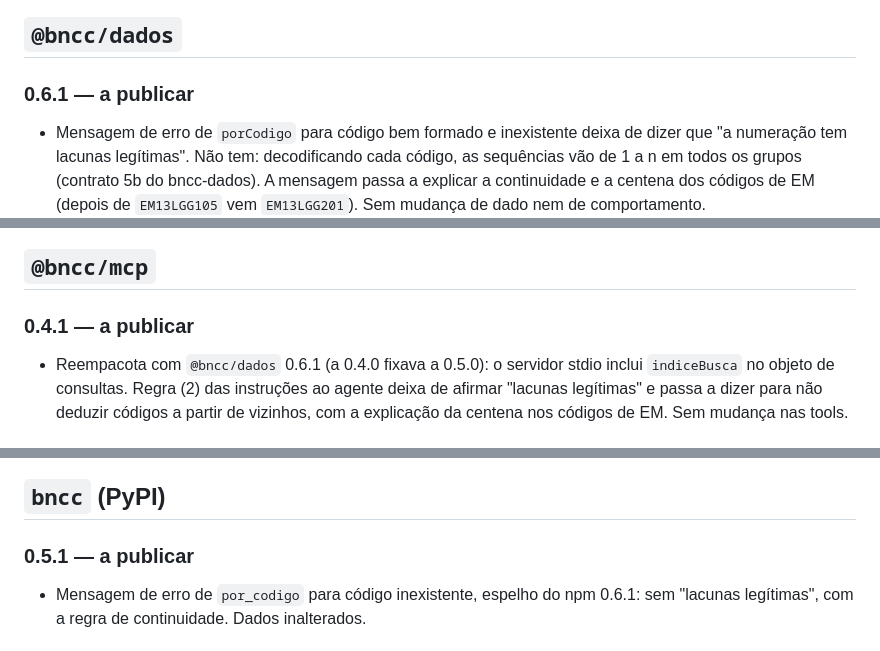
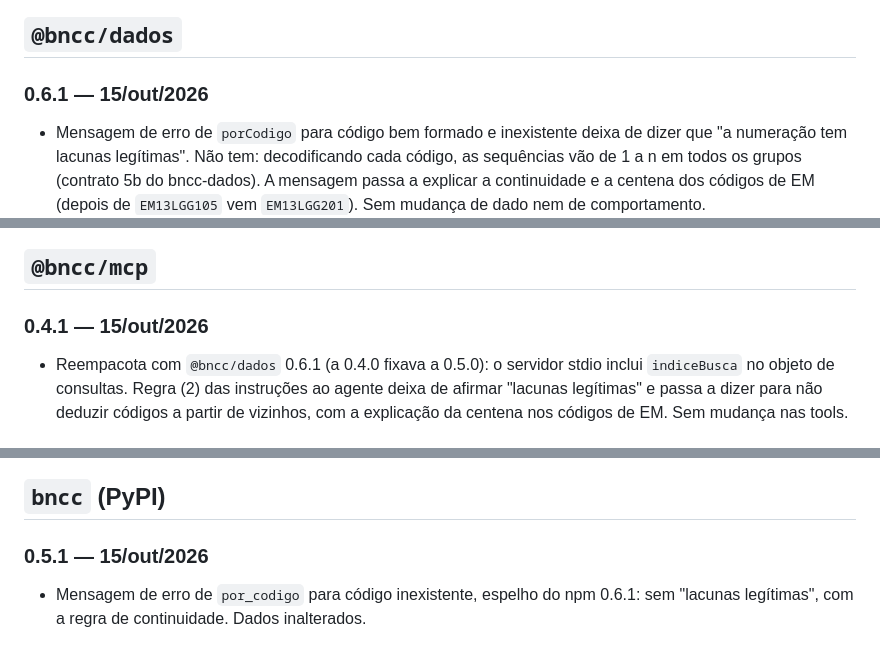
Before and after one commit to bncc-dev/bncc-pacotes, a Markdown page: CHANGELOG.md, 3 parts joined by grey strips. Drawn GitHub-style.

Commit message:
docs: registra a publicação de @bncc/dados 0.6.1, @bncc/mcp 0.4.1 e bncc 0.5.1
Publicados em 15/out/2026 (PR #19): mensagem de erro para código bem
formado mas inexistente passa a explicar que a numeração é contínua
dentro de cada grupo e que, nos códigos de EM, a centena é a competência.
Acompanha a correção da afirmação de "lacunas legítimas" no bncc-dados
(PR #6, contrato 5b do validar.py). mcp-worker 0.3.1 implantado em
mcp.bncc.dev (versão 0153ca29).

Verificado contra os registries, com instalação do zero:
- npm: @bncc/dados 0.6.1 shasum 386077f2 e @bncc/mcp 0.4.1 shasum
  21b49742 como latest; @bncc/mcp instalado depende de @bncc/dados 0.6.1.
- porCodigo('EF67LP99') no npm, por_codigo('EF67LP99') no PyPI 0.5.1 e
  bncc_lookup no worker devolvem a mensagem nova; EF67LP08 segue resolvendo.

Testes: 73 + 11 + 18 (node) e 63 (python).

Co-Authored-By: Claude Fable 5.1 <noreply@anthropic.com>

```diff
--- a/CHANGELOG.md
+++ b/CHANGELOG.md
@@ -22,7 +22,7 @@ pedagógica registrada.
 
 ## `@bncc/dados`
 
-### 0.6.1 — a publicar
+### 0.6.1 — 15/out/2026
 - Mensagem de erro de `porCodigo` para código bem formado e inexistente deixa
   de dizer que "a numeração tem lacunas legítimas". Não tem: decodificando
   cada código, as sequências vão de 1 a n em todos os grupos (contrato 5b do
@@ -98,7 +98,7 @@ pedagógica registrada.
 
 ## `@bncc/mcp`
 
-### 0.4.1 — a publicar
+### 0.4.1 — 15/out/2026
 - Reempacota com `@bncc/dados` 0.6.1 (a 0.4.0 fixava a 0.5.0): o servidor
   stdio inclui `indiceBusca` no objeto de consultas. Regra (2) das instruções
   ao agente deixa de afirmar "lacunas legítimas" e passa a dizer para não
@@ -143,7 +143,7 @@ pedagógica registrada.
 
 ## `bncc` (PyPI)
 
-### 0.5.1 — a publicar
+### 0.5.1 — 15/out/2026
 - Mensagem de erro de `por_codigo` para código inexistente, espelho do npm
   0.6.1: sem "lacunas legítimas", com a regra de continuidade. Dados
   inalterados.
```
